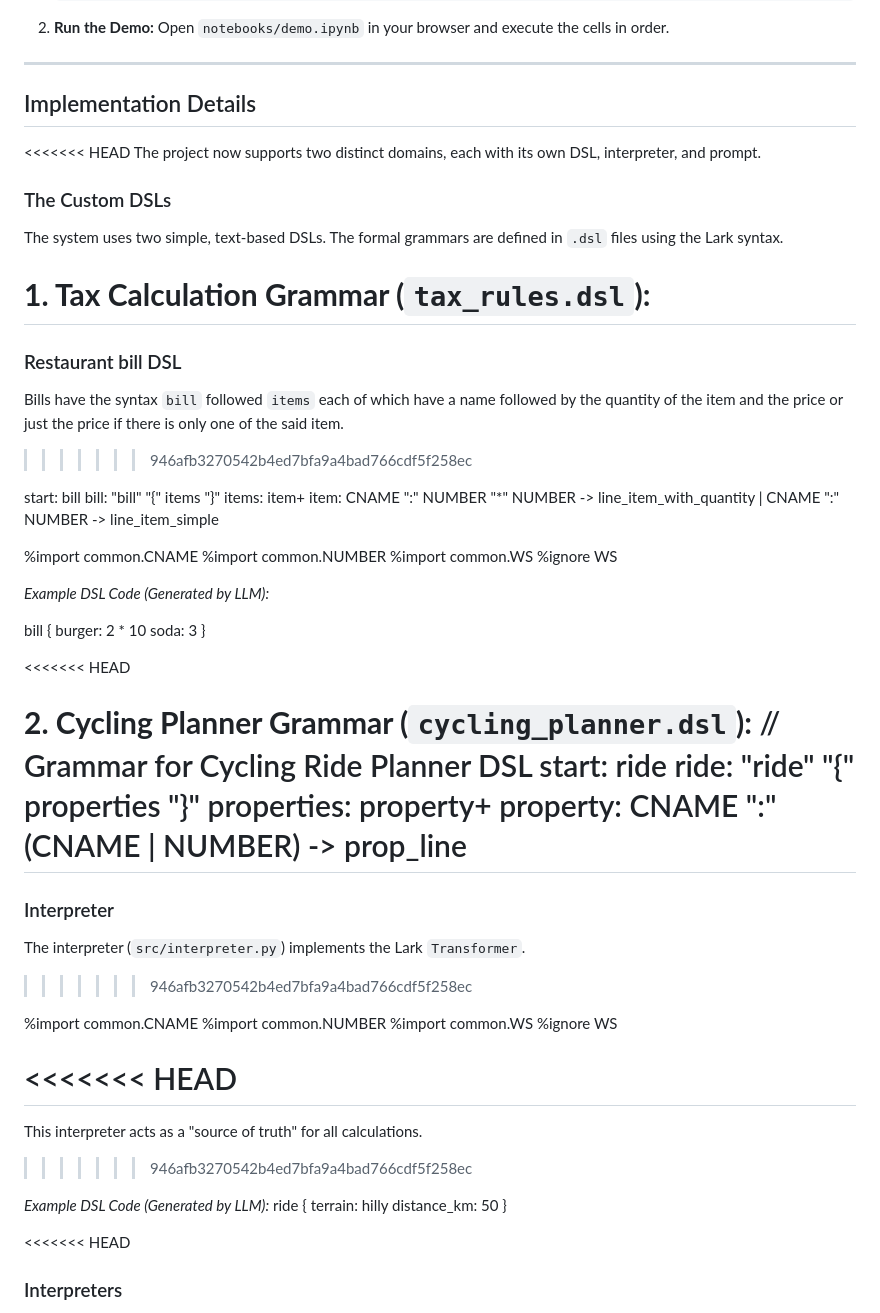
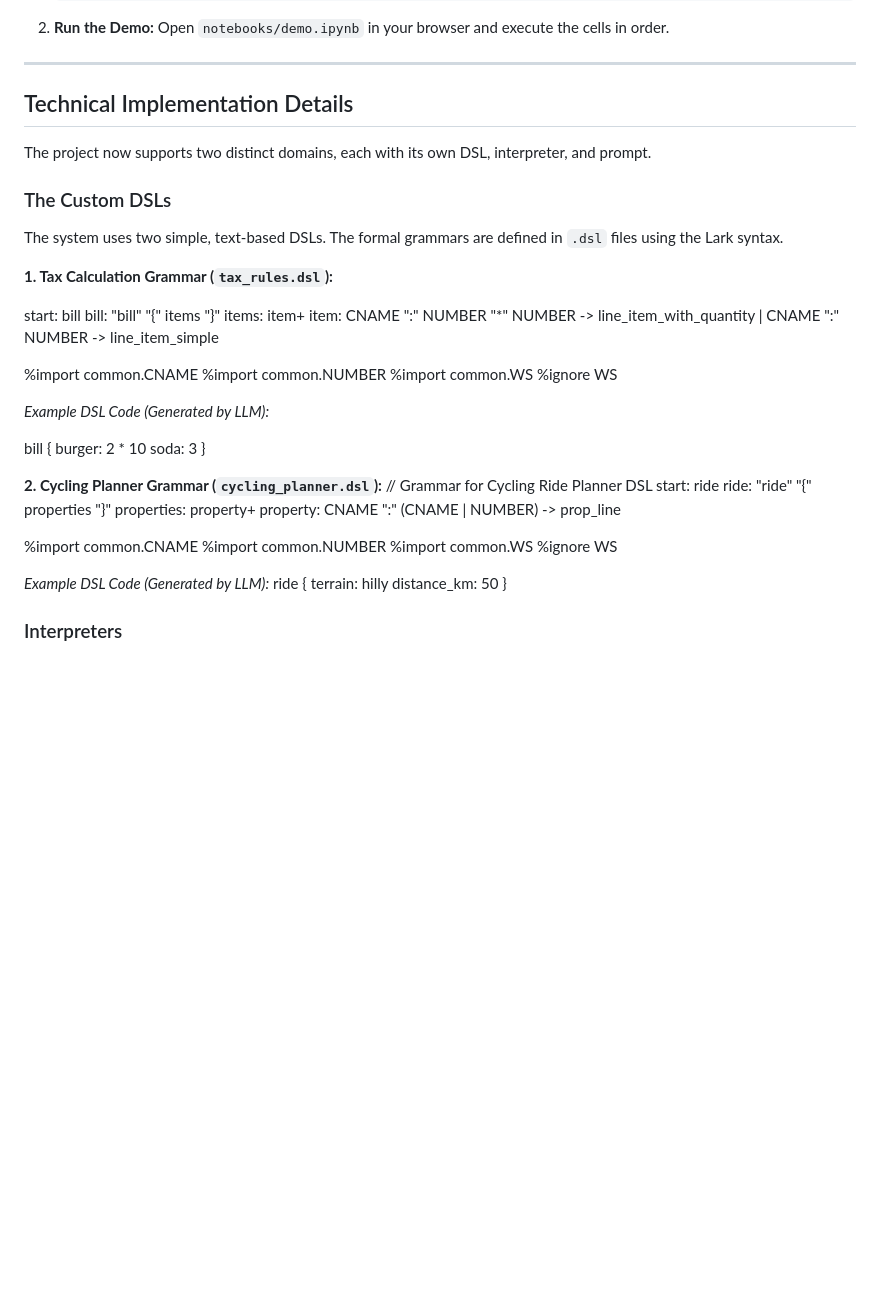
Before and after one commit to krinara86/llm_dsl_validator, a Markdown page: Readme.MD, the part around the change printed below. GitHub-like rendering; blank space fills up the shorter version.

```diff
--- a/Readme.MD
+++ b/Readme.MD
@@ -64,9 +53,8 @@ The demo is a Jupyter Notebook so it requires a python environment (If you donot
 
 ---
 
-## Implementation Details
+## Technical Implementation Details
 
-<<<<<<< HEAD
 The project now supports two distinct domains, each with its own DSL, interpreter, and prompt.
 
 ### The Custom DSLs
@@ -74,11 +62,6 @@ The project now supports two distinct domains, each with its own DSL, interprete
 The system uses two simple, text-based DSLs. The formal grammars are defined in `.dsl` files using the Lark syntax.
 
 **1. Tax Calculation Grammar (`tax_rules.dsl`):**
-=======
-### Restaurant bill DSL
-
-Bills have the syntax `bill` followed `items` each of which have a name followed by the quantity of the item and the price or just the price if there is only one of the said item.
->>>>>>> 946afb3270542b4ed7bfa9a4bad766cdf5f258ec
 
 start: bill
 bill: "bill" "{" items "}"
@@ -98,7 +81,6 @@ burger: 2 * 10
 soda: 3
 }
 
-<<<<<<< HEAD
 
 **2. Cycling Planner Grammar (`cycling_planner.dsl`):**
 // Grammar for Cycling Ride Planner DSL
@@ -106,21 +88,12 @@ start: ride
 ride: "ride" "{" properties "}"
 properties: property+
 property: CNAME ":" (CNAME | NUMBER) -> prop_line
-=======
-### Interpreter
-
-The interpreter (`src/interpreter.py`) implements the Lark `Transformer`.
->>>>>>> 946afb3270542b4ed7bfa9a4bad766cdf5f258ec
 
 %import common.CNAME
 %import common.NUMBER
 %import common.WS
 %ignore WS
 
-<<<<<<< HEAD
-=======
-This interpreter acts as a "source of truth" for all calculations.
->>>>>>> 946afb3270542b4ed7bfa9a4bad766cdf5f258ec
 
 *Example DSL Code (Generated by LLM):*
 ride {
@@ -128,7 +101,6 @@ terrain: hilly
 distance_km: 50
 }
 
-<<<<<<< HEAD
 ### Interpreters
 
 The interpreters, located in `src/interpreters/`, are Python classes that implement the Lark `Transformer` interface. They walk the parse tree generated by Lark and execute business logic.
```
Also changed, not shown: other parts of Readme.MD (+2 -42 lines).
